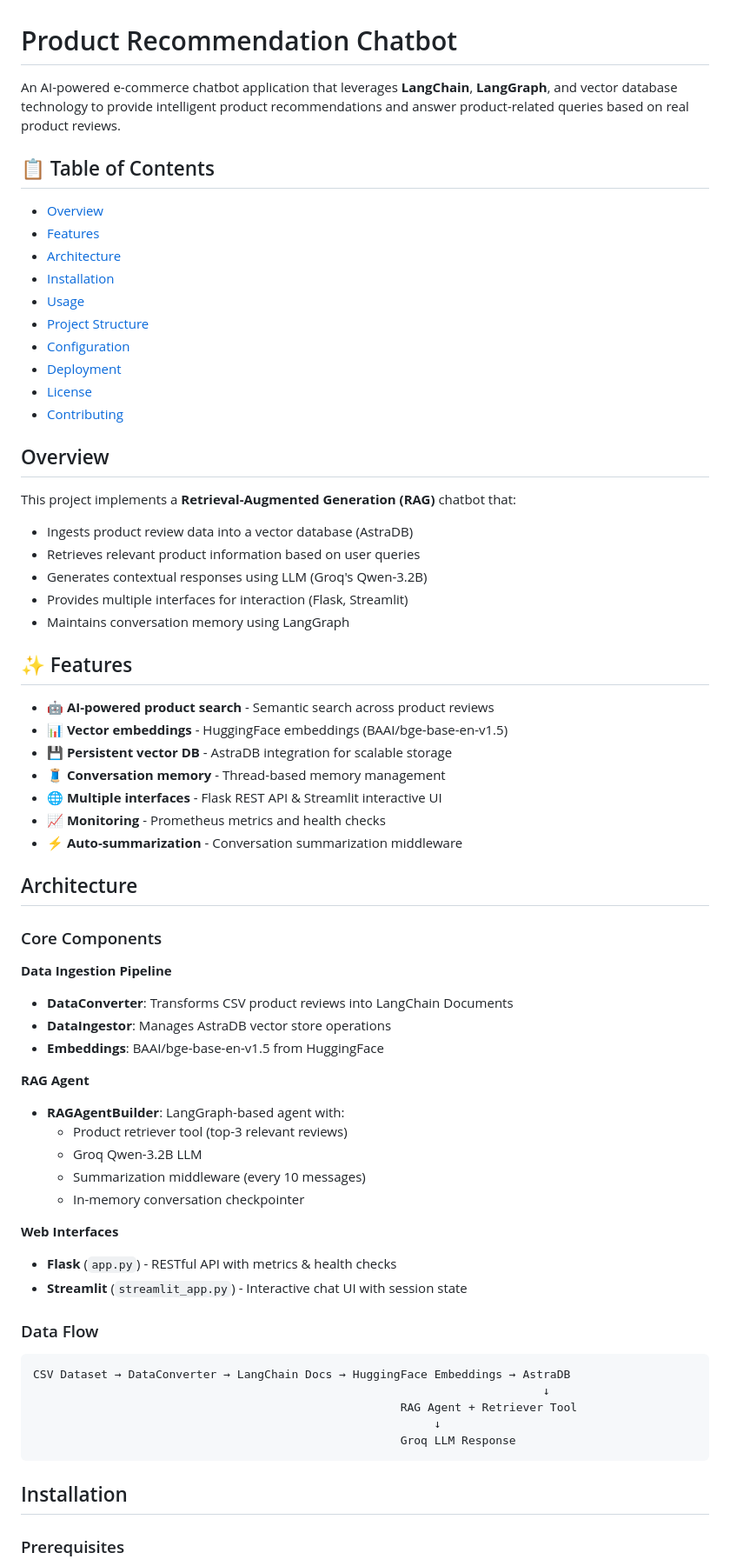
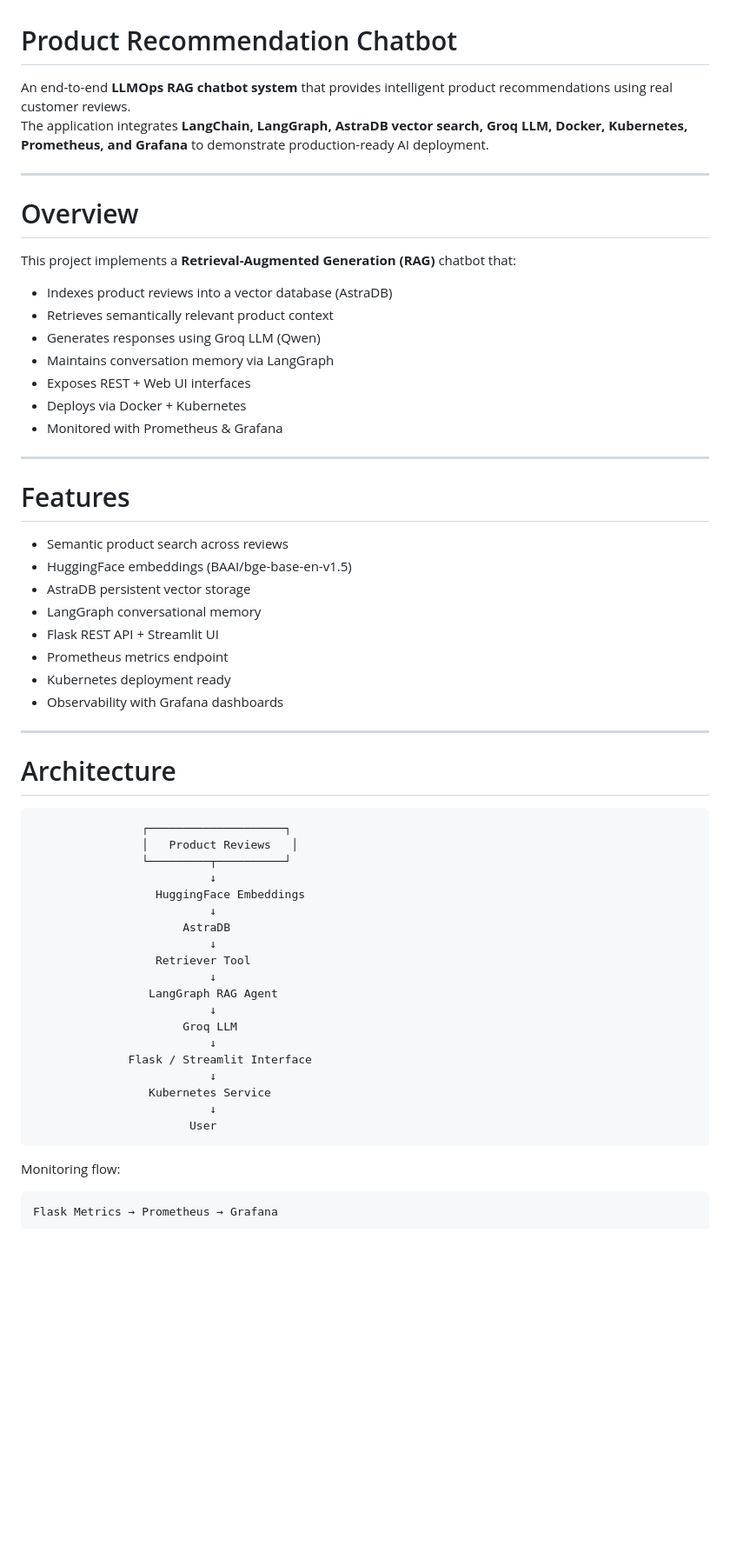
Before and after one commit to kushaliitm/Product-Recommendation-Chatbot, a Markdown page: README.md, the part around one of its changes. Shown at 87% size. Rendered like a GitHub page; blank space fills up the shorter version.

````diff
--- a/README.md
+++ b/README.md
@@ -1,70 +1,64 @@
 # Product Recommendation Chatbot
 
-An AI-powered e-commerce chatbot application that leverages **LangChain**, **LangGraph**, and vector database technology to provide intelligent product recommendations and answer product-related queries based on real product reviews.
+An end-to-end **LLMOps RAG chatbot system** that provides intelligent product recommendations using real customer reviews.
+The application integrates **LangChain, LangGraph, AstraDB vector search, Groq LLM, Docker, Kubernetes, Prometheus, and Grafana** to demonstrate production-ready AI deployment.
 
-## 📋 Table of Contents
+---
 
-- [Overview](#overview)
-- [Features](#features)
-- [Architecture](#architecture)
-- [Installation](#installation)
-- [Usage](#usage)
-- [Project Structure](#project-structure)
-- [Configuration](#configuration)
-- [Deployment](#deployment)
-- [License](#license)
-- [Contributing](#contributing)
-
-## Overview
+# Overview
 
 This project implements a **Retrieval-Augmented Generation (RAG)** chatbot that:
-- Ingests product review data into a vector database (AstraDB)
-- Retrieves relevant product information based on user queries
-- Generates contextual responses using LLM (Groq's Qwen-3.2B)
-- Provides multiple interfaces for interaction (Flask, Streamlit)
-- Maintains conversation memory using LangGraph
 
-## ✨ Features
+- Indexes product reviews into a vector database (AstraDB)
+- Retrieves semantically relevant product context
+- Generates responses using Groq LLM (Qwen)
+- Maintains conversation memory via LangGraph
+- Exposes REST + Web UI interfaces
+- Deploys via Docker + Kubernetes
+- Monitored with Prometheus & Grafana
 
-- **🤖 AI-powered product search** - Semantic search across product reviews
-- **📊 Vector embeddings** - HuggingFace embeddings (BAAI/bge-base-en-v1.5)
-- **💾 Persistent vector DB** - AstraDB integration for scalable storage
-- **🧵 Conversation memory** - Thread-based memory management
-- **🌐 Multiple interfaces** - Flask REST API & Streamlit interactive UI
-- **📈 Monitoring** - Prometheus metrics and health checks
-- **⚡ Auto-summarization** - Conversation summarization middleware
+---
 
-## Architecture
+# Features
 
-### Core Components
+- Semantic product search across reviews
+- HuggingFace embeddings (BAAI/bge-base-en-v1.5)
+- AstraDB persistent vector storage
+- LangGraph conversational memory
+- Flask REST API + Streamlit UI
+- Prometheus metrics endpoint
+- Kubernetes deployment ready
+- Observability with Grafana dashboards
 
-**Data Ingestion Pipeline**
-- **DataConverter**: Transforms CSV product reviews into LangChain Documents
-- **DataIngestor**: Manages AstraDB vector store operations
-- **Embeddings**: BAAI/bge-base-en-v1.5 from HuggingFace
+---
 
-**RAG Agent**
-- **RAGAgentBuilder**: LangGraph-based agent with:
-  - Product retriever tool (top-3 relevant reviews)
-  - Groq Qwen-3.2B LLM
-  - Summarization middleware (every 10 messages)
-  - In-memory conversation checkpointer
-
-**Web Interfaces**
-- **Flask** (`app.py`) - RESTful API with metrics & health checks
-- **Streamlit** (`streamlit_app.py`) - Interactive chat UI with session state
-
-### Data Flow
+# Architecture
 
 ```
-CSV Dataset → DataConverter → LangChain Docs → HuggingFace Embeddings → AstraDB
-                                                                           ↓
-                                                      RAG Agent + Retriever Tool
-                                                           ↓
-                                                      Groq LLM Response
+                ┌────────────────────┐
+                │   Product Reviews   │
+                └─────────┬──────────┘
+                          ↓
+                  HuggingFace Embeddings
+                          ↓
+                      AstraDB
+                          ↓
+                  Retriever Tool
+                          ↓
+                 LangGraph RAG Agent
+                          ↓
+                      Groq LLM
+                          ↓
+              Flask / Streamlit Interface
+                          ↓
+                 Kubernetes Service
+                          ↓
+                       User
 ```
 
-## Installation
+Monitoring flow:
 
-### Prerequisites
+```
+Flask Metrics → Prometheus → Grafana
+```
 
````
Also changed, not shown: other parts of README.md (+328 -188 lines).
